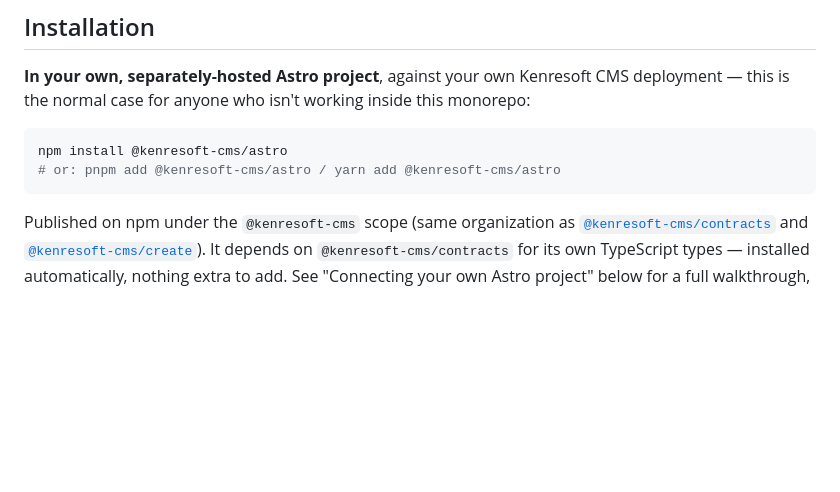
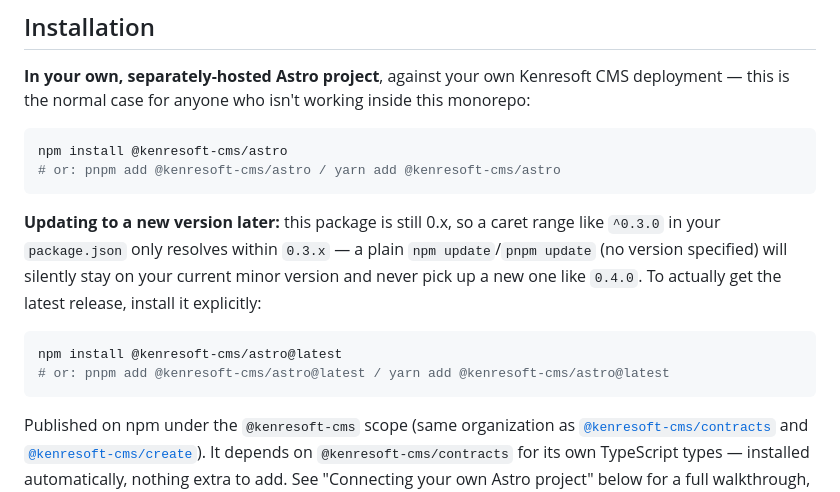
Before and after one commit to kenresoft-technologies/kenresoft-cms, a Markdown page: integrations/astro/README.md, the part around the change. Rendered like a GitHub page; blank space fills up the shorter version.

````diff
--- a/integrations/astro/README.md
+++ b/integrations/astro/README.md
@@ -29,6 +29,16 @@ this is the normal case for anyone who isn't working inside this monorepo:
 ```bash
 npm install @kenresoft-cms/astro
 # or: pnpm add @kenresoft-cms/astro / yarn add @kenresoft-cms/astro
+```
+
+**Updating to a new version later:** this package is still 0.x, so a caret range like
+`^0.3.0` in your `package.json` only resolves within `0.3.x` — a plain `npm update`/`pnpm update`
+(no version specified) will silently stay on your current minor version and never pick up a new
+one like `0.4.0`. To actually get the latest release, install it explicitly:
+
+```bash
+npm install @kenresoft-cms/astro@latest
+# or: pnpm add @kenresoft-cms/astro@latest / yarn add @kenresoft-cms/astro@latest
 ```
 
 Published on npm under the `@kenresoft-cms` scope (same organization as
````
Also changed, not shown: CHANGELOG.md (+5 -1 lines), docs/ASTRO.md (+10 -7 lines).
